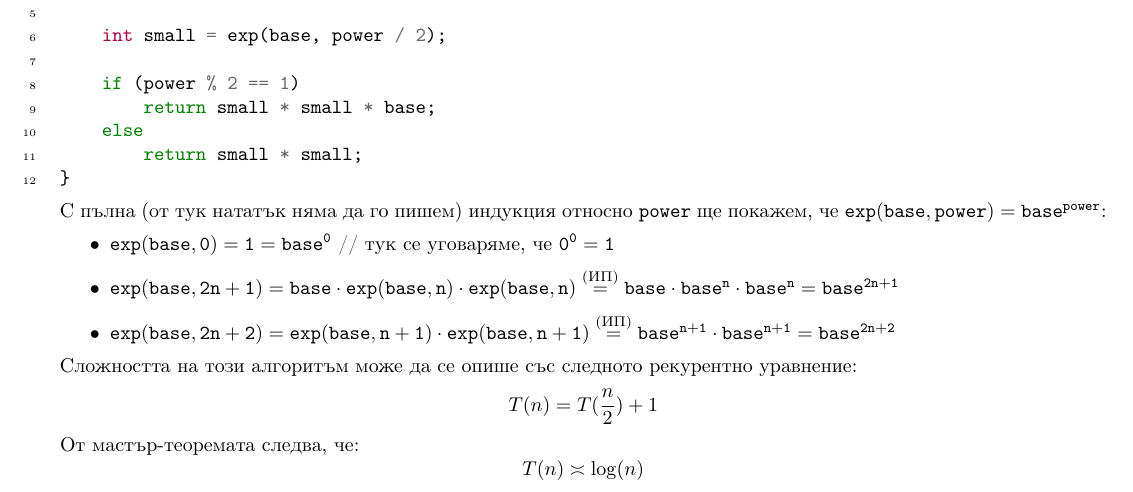
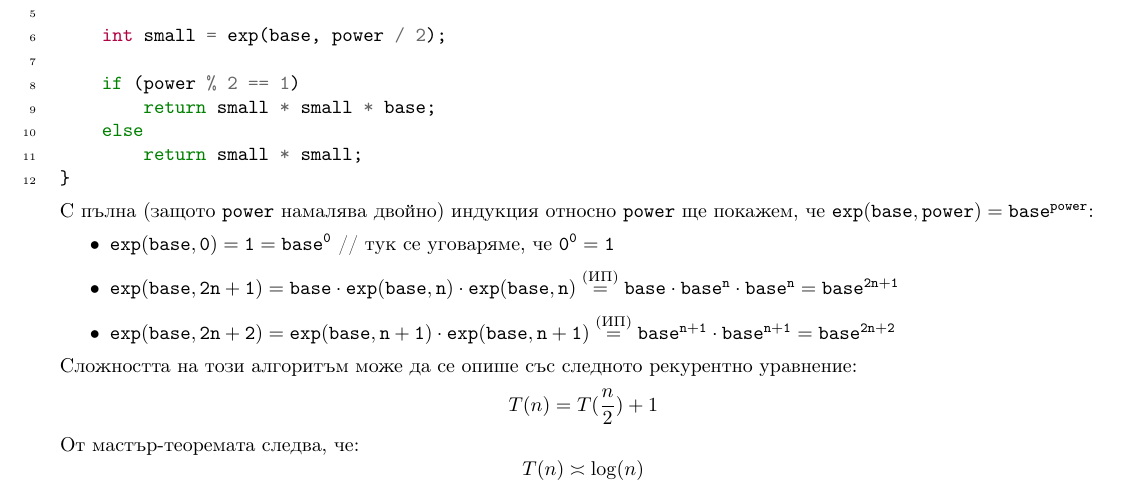
Before and after one commit to toduko/design-and-analysis-of-algorithms, a LaTeX document (seminar-06/notes.tex): part of page 1 of 3, cut so that both start at the same text. The pictures show the PDF file seminar-06/notes.pdf that the author committed with the source.

Commit message:
Changed comment on induction

```diff
--- a/seminar-06/notes.tex
+++ b/seminar-06/notes.tex
@@ -100,7 +100,7 @@
 Да видим един малко по-сложен пример -- за бързо степенуване:
 \inputminted[linenos]{c++}{algorithms/exp.cpp}
 
-С пълна (от тук нататък няма да го пишем) индукция относно $\mathtt{power}$ ще покажем, че $\mathtt{exp(base, power) = base^{power}}$:
+С пълна (защото $\mathtt{power}$ намалява двойно) индукция относно $\mathtt{power}$ ще покажем, че $\mathtt{exp(base, power) = base^{power}}$:
 \begin{itemize}
     \item $\mathtt{exp(base, 0) = 1 = base^0}$ // тук се уговаряме, че $\mathtt{0^0 = 1}$
     \item $\mathtt{exp(base, 2n + 1) = base \cdot exp(base, n) \cdot exp(base, n) \stackrel{\text{(ИП)}}{=} base \cdot base^n \cdot base^n = base^{2n + 1}}$
```
Also changed, not shown: seminar-06/notes.pdf.
